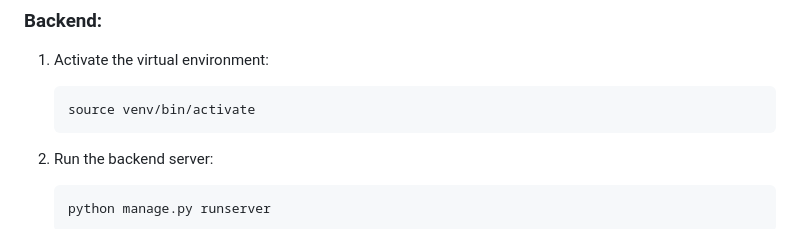
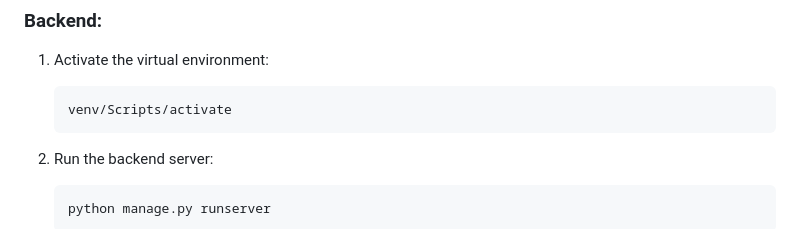
Before and after one commit to paulaji/authenticated-urlshortener-django-backup, a Markdown page: README.md, the part around the change. GitHub-like rendering.

Commit message:
activate venv

````diff
--- a/README.md
+++ b/README.md
@@ -71,7 +71,7 @@ JWT token pair
 ### Backend:
 1. Activate the virtual environment:
    ```bash
-   source venv/bin/activate
+   venv/Scripts/activate
    ```
 
 2. Run the backend server:
````
